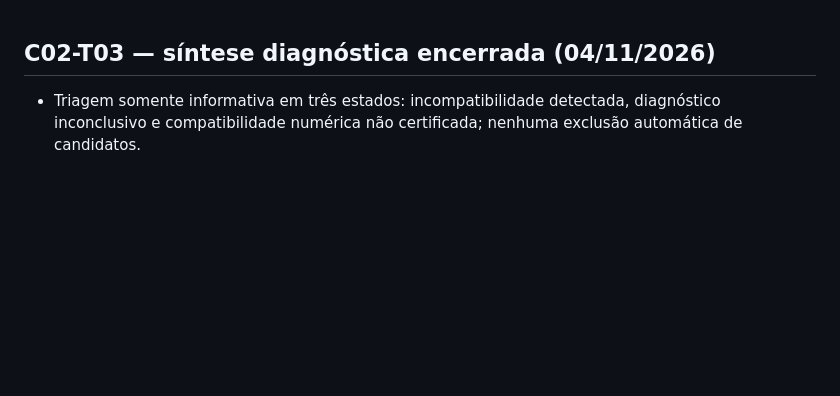
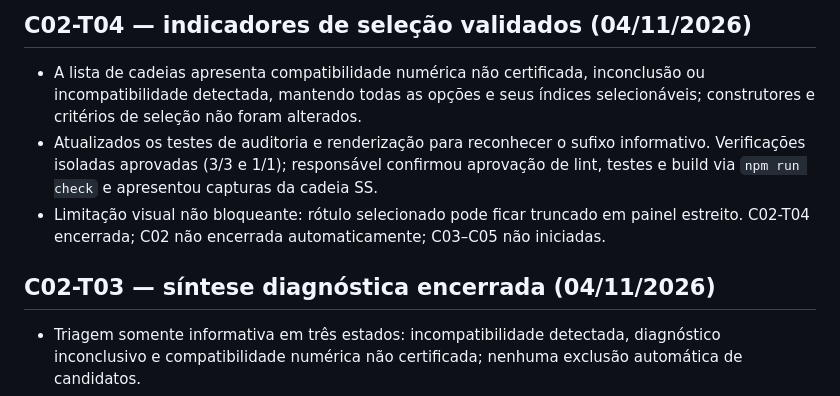
Before and after one commit to macroseres/general-wave-manifold-lab, a Markdown page: docs/CHANGELOG.md, the part around the change. GitHub-like rendering; blank space fills up the shorter version.

Commit message:
docs(C02-T04): log validation and remaining visual limitation

```diff
--- a/docs/CHANGELOG.md
+++ b/docs/CHANGELOG.md
@@ -1,3 +1,9 @@
+## C02-T04 — indicadores de seleção validados (04/11/2026)
+
+- A lista de cadeias apresenta compatibilidade numérica não certificada, inconclusão ou incompatibilidade detectada, mantendo todas as opções e seus índices selecionáveis; construtores e critérios de seleção não foram alterados.
+- Atualizados os testes de auditoria e renderização para reconhecer o sufixo informativo. Verificações isoladas aprovadas (3/3 e 1/1); responsável confirmou aprovação de lint, testes e build via `npm run check` e apresentou capturas da cadeia SS.
+- Limitação visual não bloqueante: rótulo selecionado pode ficar truncado em painel estreito. C02-T04 encerrada; C02 não encerrada automaticamente; C03–C05 não iniciadas.
+
 ## C02-T03 — síntese diagnóstica encerrada (04/11/2026)
 
 - Triagem somente informativa em três estados: incompatibilidade detectada, diagnóstico inconclusivo e compatibilidade numérica não certificada; nenhuma exclusão automática de candidatos.
```
